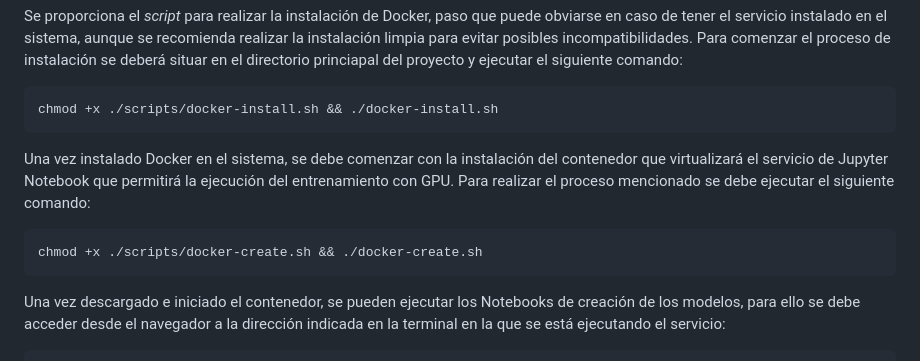
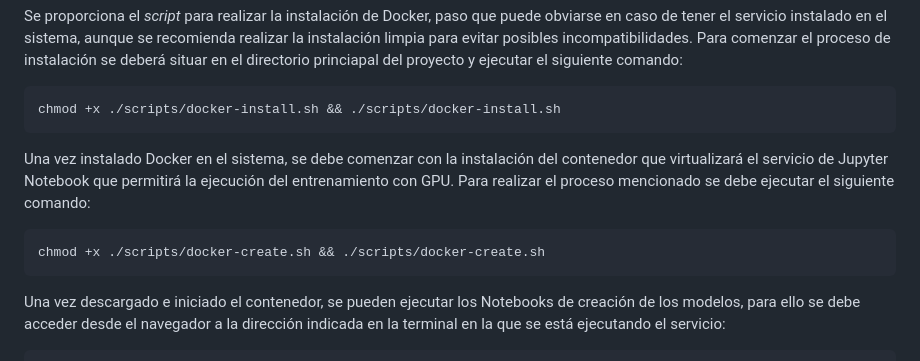
Before and after one commit to GabiHV/TFG22-23, a Markdown page: README.md, the part around the change. Drawn GitHub-style.

Commit message:
Actualizado README.md
Corrección de fallos menores en README.md

````diff
--- a/README.md
+++ b/README.md
@@ -132,14 +132,14 @@ limpia para evitar posibles incompatibilidades. Para comenzar el proceso de
 instalación se deberá situar en el directorio princiapal del proyecto y ejecutar el
 siguiente comando:
 ```
-chmod +x ./scripts/docker-install.sh && ./docker-install.sh
+chmod +x ./scripts/docker-install.sh && ./scripts/docker-install.sh
 ```
 
 Una vez instalado Docker en el sistema, se debe comenzar con la instalación del
 contenedor que virtualizará el servicio de Jupyter Notebook que permitirá la
 ejecución del entrenamiento con GPU. Para realizar el proceso mencionado se debe ejecutar el siguiente comando:
 ```
-chmod +x ./scripts/docker-create.sh && ./docker-create.sh
+chmod +x ./scripts/docker-create.sh && ./scripts/docker-create.sh
 ```
 
 Una vez descargado e iniciado el contenedor, se pueden ejecutar los Notebooks de
````
